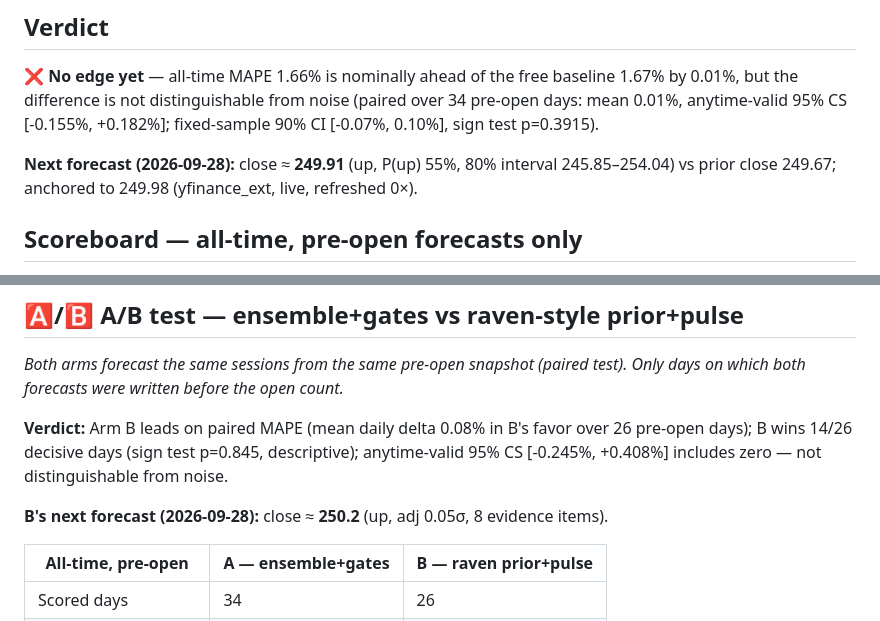
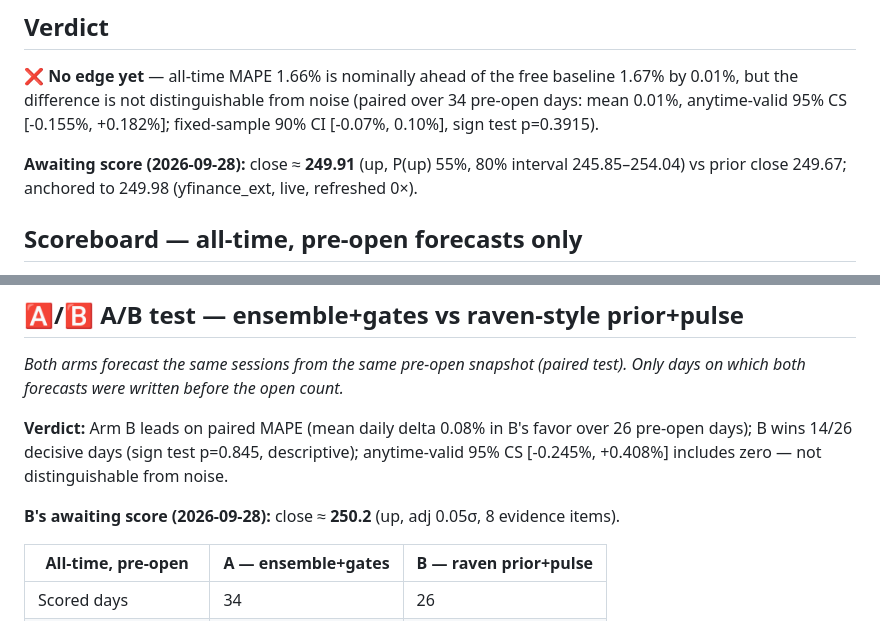
Before and after one commit to fabiopiazza59-hue/agentic-flow-demo, a Markdown page: self-improvement_loop/RESULTS.md, 2 parts joined by grey strips. Rendered like a GitHub page.

Commit message:
chore: daily AMZN run 2026-09-28

```diff
--- a/self-improvement_loop/RESULTS.md
+++ b/self-improvement_loop/RESULTS.md
@@ -5,7 +5,7 @@ _Auto-generated after every run. Verdicts use pre-open forecasts only and anytim
 ## Verdict
 ❌ **No edge yet** — all-time MAPE 1.66% is nominally ahead of the free baseline 1.67% by 0.01%, but the difference is not distinguishable from noise (paired over 34 pre-open days: mean 0.01%, anytime-valid 95% CS [-0.155%, +0.182%]; fixed-sample 90% CI [-0.07%, 0.10%], sign test p=0.3915).
 
-**Next forecast (2026-09-28):** close ≈ **249.91** (up, P(up) 55%, 80% interval 245.85–254.04) vs prior close 249.67; anchored to 249.98 (yfinance_ext, live, refreshed 0×).
+**Awaiting score (2026-09-28):** close ≈ **249.91** (up, P(up) 55%, 80% interval 245.85–254.04) vs prior close 249.67; anchored to 249.98 (yfinance_ext, live, refreshed 0×).
 
 ## Scoreboard — all-time, pre-open forecasts only
 
@@ -110,7 +110,7 @@ _Both arms forecast the same sessions from the same pre-open snapshot (paired te
 
 **Verdict:** Arm B leads on paired MAPE (mean daily delta 0.08% in B's favor over 26 pre-open days); B wins 14/26 decisive days (sign test p=0.845, descriptive); anytime-valid 95% CS [-0.245%, +0.408%] includes zero — not distinguishable from noise.
 
-**B's next forecast (2026-09-28):** close ≈ **250.2** (up, adj 0.05σ, 8 evidence items).
+**B's awaiting score (2026-09-28):** close ≈ **250.2** (up, adj 0.05σ, 8 evidence items).
 
 | All-time, pre-open | A — ensemble+gates | B — raven prior+pulse |
 |---|---|---|
```
